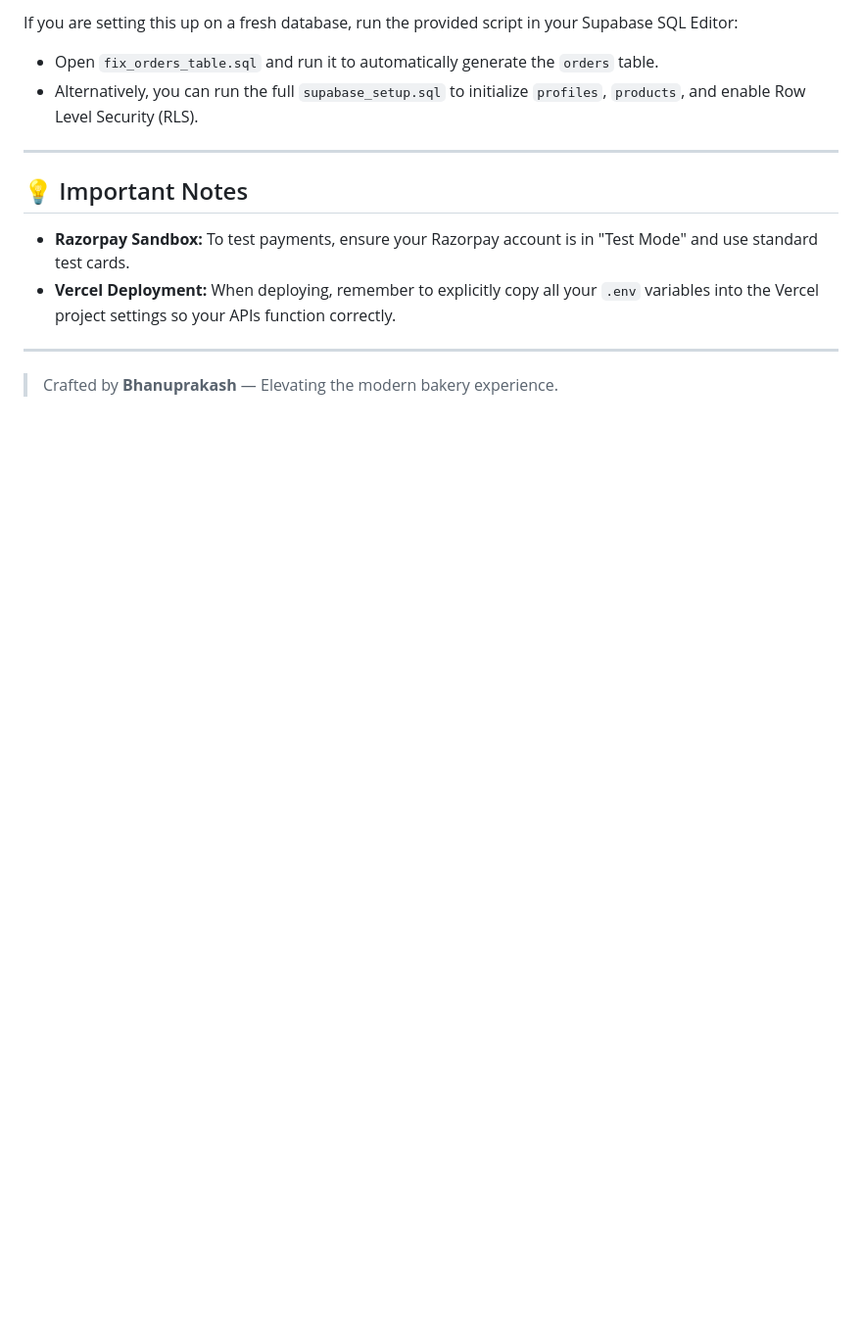
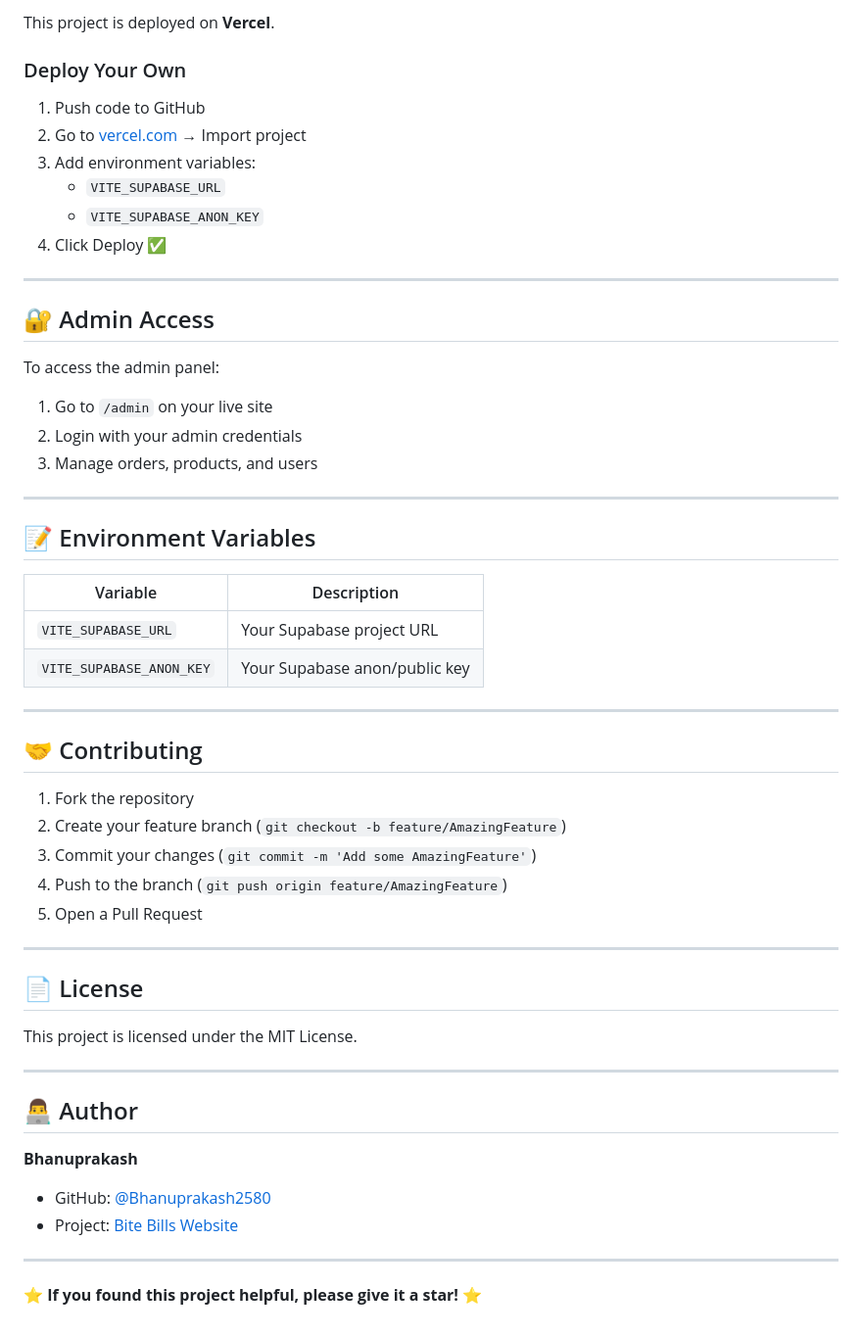
Before and after one commit to Bhanuprakash2580/Bite-Bills-Website, a Markdown page: README.md, the part around one of its changes. Shown at 98% size. Rendered like a GitHub page; blank space fills up the shorter version.

```diff
--- a/README.md
+++ b/README.md
@@ -90,14 +155,56 @@ To get a local copy up and running, follow these simple steps.
 
-If you are setting this up on a fresh database, run the provided script in your Supabase SQL Editor:
-- Open `fix_orders_table.sql` and run it to automatically generate the `orders` table.
-- Alternatively, you can run the full `supabase_setup.sql` to initialize `profiles`, `products`, and enable Row Level Security (RLS).
+This project is deployed on **Vercel**.
+
+### Deploy Your Own
+1. Push code to GitHub
+2. Go to [vercel.com](https://vercel.com) → Import project
+3. Add environment variables:
+   - `VITE_SUPABASE_URL`
+   - `VITE_SUPABASE_ANON_KEY`
+4. Click Deploy ✅
 
 ---
 
-## 💡 Important Notes
-- **Razorpay Sandbox:** To test payments, ensure your Razorpay account is in "Test Mode" and use standard test cards.
-- **Vercel Deployment:** When deploying, remember to explicitly copy all your `.env` variables into the Vercel project settings so your APIs function correctly.
+## 🔐 Admin Access
+
+To access the admin panel:
+1. Go to `/admin` on your live site
+2. Login with your admin credentials
+3. Manage orders, products, and users
 
 ---
 
-> Crafted by **Bhanuprakash** — Elevating the modern bakery experience.
+## 📝 Environment Variables
+
+| Variable | Description |
+|----------|-------------|
+| `VITE_SUPABASE_URL` | Your Supabase project URL |
+| `VITE_SUPABASE_ANON_KEY` | Your Supabase anon/public key |
+
+---
+
+## 🤝 Contributing
+
+1. Fork the repository
+2. Create your feature branch (`git checkout -b feature/AmazingFeature`)
+3. Commit your changes (`git commit -m 'Add some AmazingFeature'`)
+4. Push to the branch (`git push origin feature/AmazingFeature`)
+5. Open a Pull Request
+
+---
+
+## 📄 License
+
+This project is licensed under the MIT License.
+
+---
+
+## 👨‍💻 Author
+
+**Bhanuprakash**
+- GitHub: [@Bhanuprakash2580](https://github.com/Bhanuprakash2580)
+- Project: [Bite Bills Website](https://github.com/Bhanuprakash2580/Bite-Bills-Website)
+
+---
+
+⭐ **If you found this project helpful, please give it a star!** ⭐
```
Also changed, not shown: other parts of README.md (+129 -64 lines).
